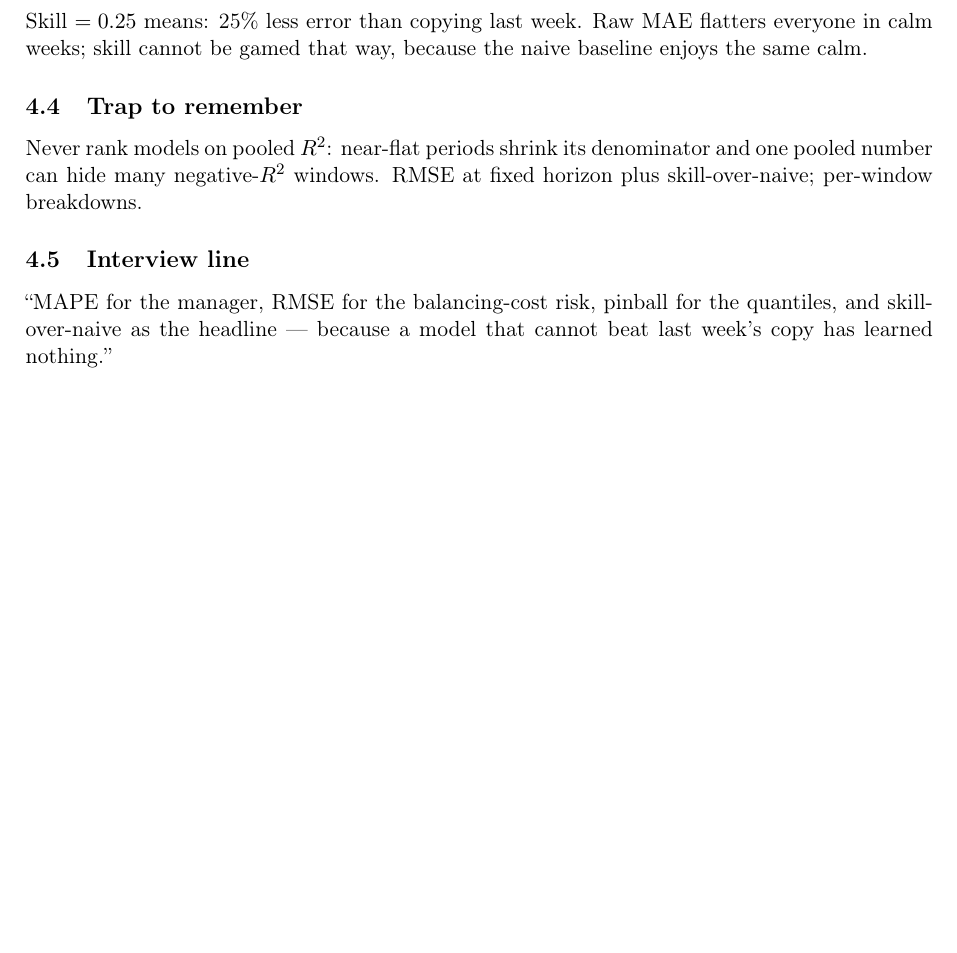
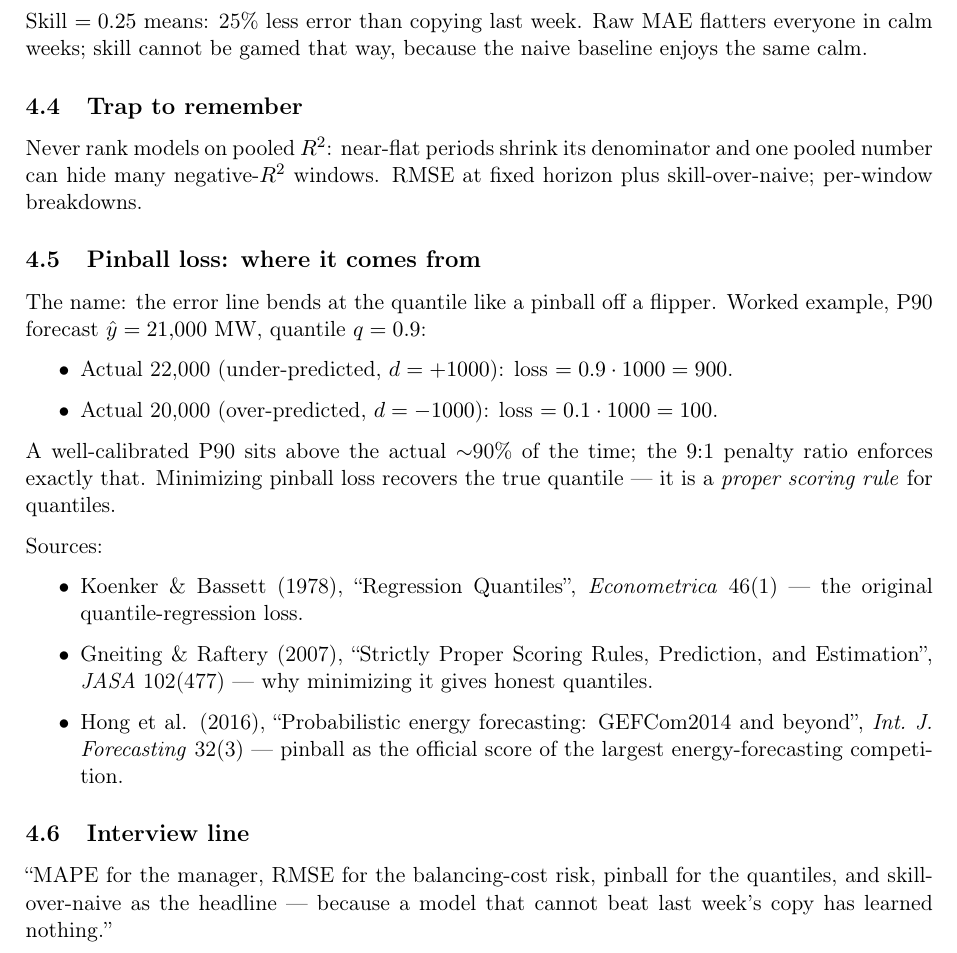
Before and after one commit to barteksarwa/pl-energy-forecast, a LaTeX document (docs/notes/learning/main.tex, which reads docs/notes/learning/04_metrics.tex): part of page 5 of 5, cut so that both start at the same text, the shorter picture padded with empty space. Compiled offline with pdfLaTeX.

Commit message:
feat: parametrize calendar country; docs on pinball, neighbor holidays
- calendar_features takes country arg (Phase 2: neighbor calendars as
  extra columns, config change only).
- CLAUDE.md: modular-inputs rule, no PDF compilation by agents.
- DECISIONS.md: neighbor holidays deferred to Phase 2 with rationale.
- Note 04: pinball loss worked example + sources (Koenker & Bassett 1978,
  Gneiting & Raftery 2007, Hong et al. 2016).

Co-Authored-By: Claude Fable 5 <noreply@anthropic.com>

```diff
--- a/docs/notes/learning/04_metrics.tex
+++ b/docs/notes/learning/04_metrics.tex
@@ -49,6 +49,32 @@ Never rank models on pooled $R^2$: near-flat periods shrink its denominator
 and one pooled number can hide many negative-$R^2$ windows.
 RMSE at fixed horizon plus skill-over-naive; per-window breakdowns.
 
+\subsection{Pinball loss: where it comes from}
+
+The name: the error line bends at the quantile like a pinball off a flipper.
+Worked example, P90 forecast $\hat{y} = 21{,}000$~MW, quantile $q = 0.9$:
+
+\begin{itemize}
+  \item Actual 22,000 (under-predicted, $d = +1000$): loss $= 0.9 \cdot 1000 = 900$.
+  \item Actual 20,000 (over-predicted, $d = -1000$): loss $= 0.1 \cdot 1000 = 100$.
+\end{itemize}
+
+A well-calibrated P90 sits above the actual $\sim$90\% of the time; the
+$9{:}1$ penalty ratio enforces exactly that. Minimizing pinball loss recovers
+the true quantile --- it is a \emph{proper scoring rule} for quantiles.
+
+Sources:
+\begin{itemize}
+  \item Koenker \& Bassett (1978), ``Regression Quantiles'', \emph{Econometrica}
+        46(1) --- the original quantile-regression loss.
+  \item Gneiting \& Raftery (2007), ``Strictly Proper Scoring Rules, Prediction,
+        and Estimation'', \emph{JASA} 102(477) --- why minimizing it gives
+        honest quantiles.
+  \item Hong et al. (2016), ``Probabilistic energy forecasting: GEFCom2014 and
+        beyond'', \emph{Int.\ J.\ Forecasting} 32(3) --- pinball as the official
+        score of the largest energy-forecasting competition.
+\end{itemize}
+
 \subsection{Interview line}
 
 ``MAPE for the manager, RMSE for the balancing-cost risk, pinball for the
```
Also changed, not shown: CLAUDE.md (+7 -0 lines), docs/DECISIONS.md (+5 -0 lines), 1 other file.
